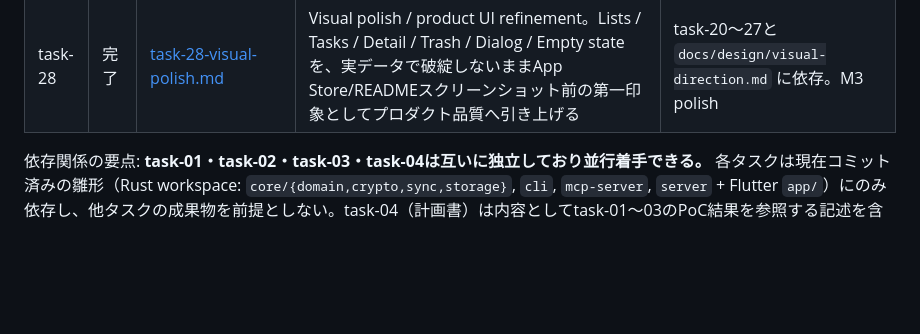
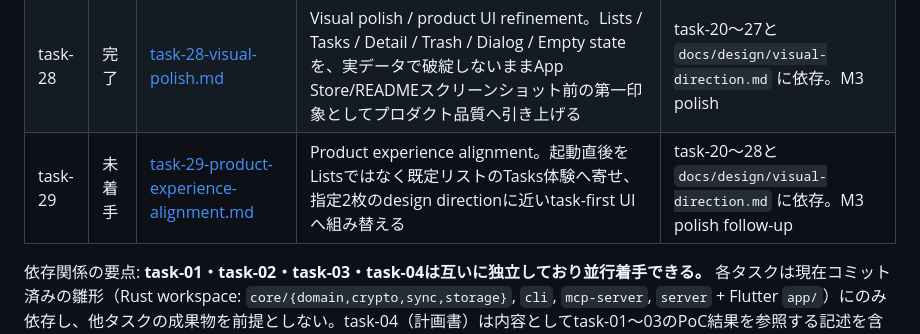
Before and after one commit to ouvill/todori, a Markdown page: docs/tasks/README.md, the part around the change. GitHub-like rendering; blank space fills up the shorter version.

Commit message:
docs(tasks): add product experience alignment task

```diff
--- a/docs/tasks/README.md
+++ b/docs/tasks/README.md
@@ -46,6 +46,7 @@
 | task-26 | 完了 | [task-26-undo.md](./task-26-undo.md) | 削除/完了/編集のUndo。履歴データ構造、操作単位、復元時の競合方針を定めて実装する | task-18〜25の成果物に依存。M3-05のうち条件ソートUIは後続タスクへ分離 |
 | task-27 | 完了 | [task-27-condition-sort-ui.md](./task-27-condition-sort-ui.md) | 条件ソートUI。Tasks画面で手動順 / 締切 / 優先度 / 作成順の表示順切替を追加する | task-24〜26の成果物に依存。M3-05の残り |
 | task-28 | 完了 | [task-28-visual-polish.md](./task-28-visual-polish.md) | Visual polish / product UI refinement。Lists / Tasks / Detail / Trash / Dialog / Empty state を、実データで破綻しないままApp Store/READMEスクリーンショット前の第一印象としてプロダクト品質へ引き上げる | task-20〜27と `docs/design/visual-direction.md` に依存。M3 polish |
+| task-29 | 未着手 | [task-29-product-experience-alignment.md](./task-29-product-experience-alignment.md) | Product experience alignment。起動直後をListsではなく既定リストのTasks体験へ寄せ、指定2枚のdesign directionに近いtask-first UIへ組み替える | task-20〜28と `docs/design/visual-direction.md` に依存。M3 polish follow-up |
 
 依存関係の要点: **task-01・task-02・task-03・task-04は互いに独立しており並行着手できる。** 各タスクは現在コミット済みの雛形（Rust workspace: `core/{domain,crypto,sync,storage}`, `cli`, `mcp-server`, `server` + Flutter `app/`）にのみ依存し、他タスクの成果物を前提としない。task-04（計画書）は内容としてtask-01〜03のPoC結果を参照する記述を含むが、計画書自体の執筆はPoCの完了を待たずに着手してよい（未完了の場合は「前提: task-0Xの結果待ち」と明記すること）。
 
```
Also changed, not shown: docs/tasks/BACKLOG.md (+5 -3 lines), docs/tasks/task-29-product-experience-alignment.md (added, +155 -0 lines).
